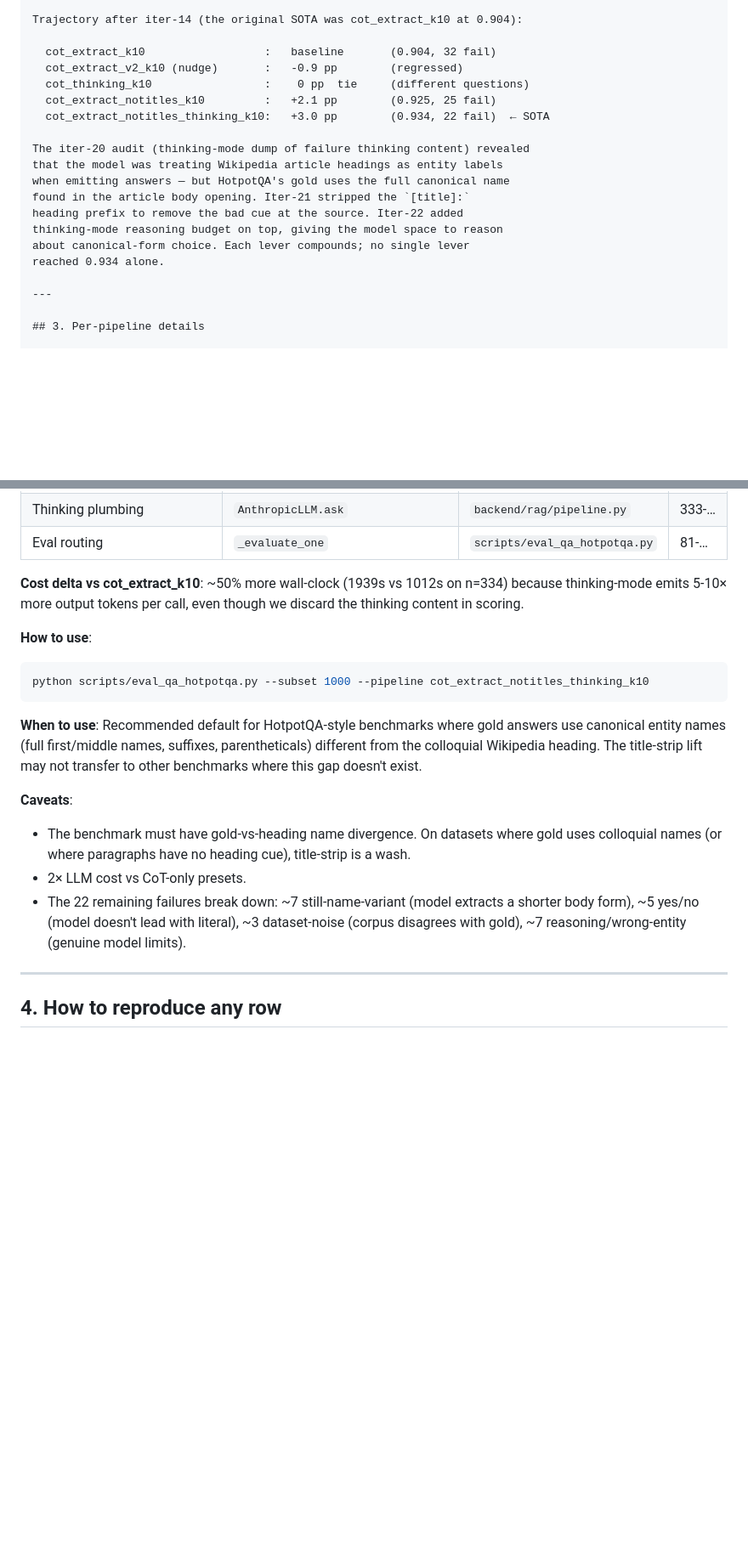
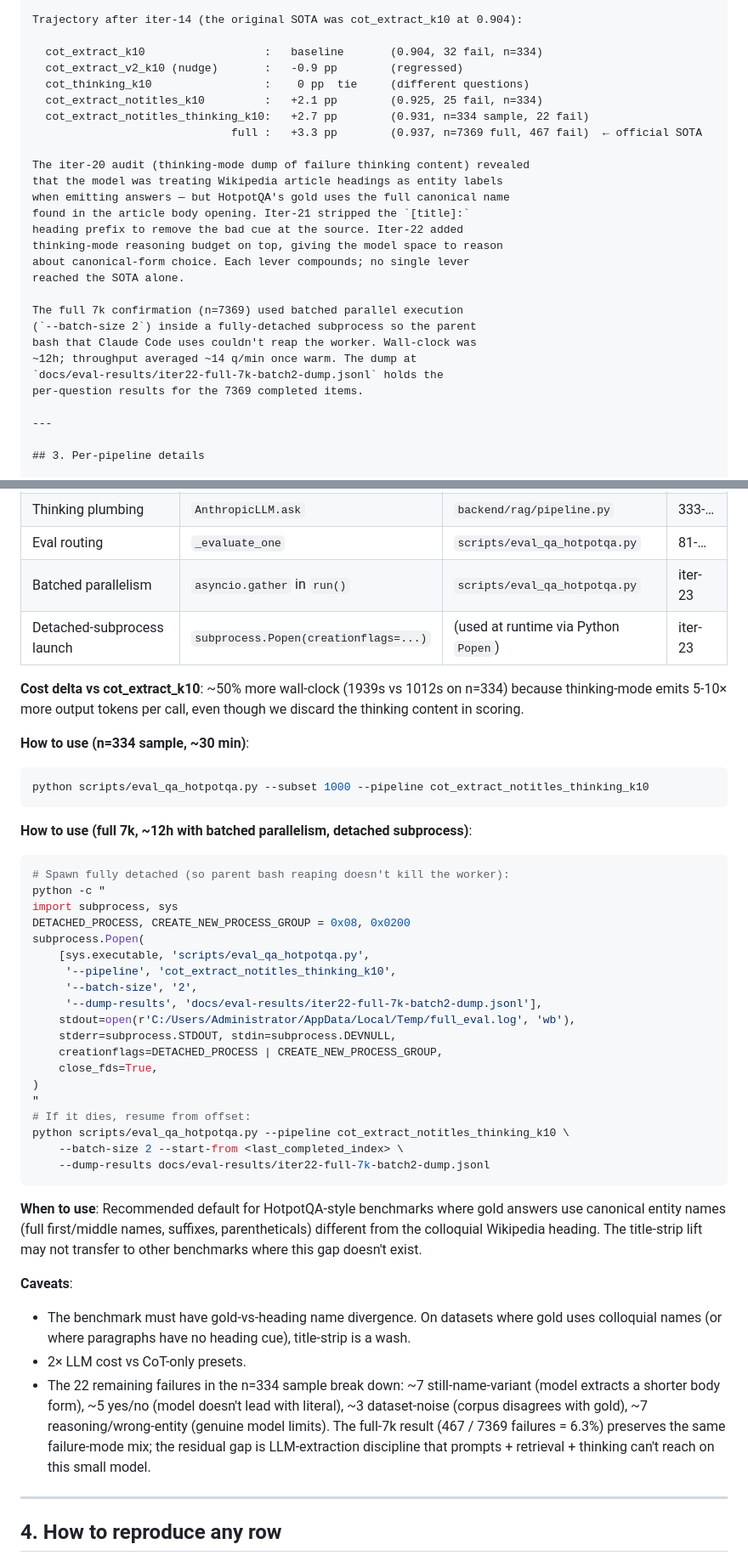
Before and after one commit to zhongczhi/agent_html, a Markdown page: document/RAG_pipeline_comparison.md, 2 parts joined by grey strips. Shown at 85% size. Rendered like a GitHub page; blank space fills up the shorter version.

````diff
--- a/document/RAG_pipeline_comparison.md
+++ b/document/RAG_pipeline_comparison.md
@@ -91,11 +98,12 @@ contains_gold over naive_dense k=4 (0.778):
 
 Trajectory after iter-14 (the original SOTA was cot_extract_k10 at 0.904):
 
-  cot_extract_k10                  :   baseline       (0.904, 32 fail)
+  cot_extract_k10                  :   baseline       (0.904, 32 fail, n=334)
   cot_extract_v2_k10 (nudge)       :   -0.9 pp        (regressed)
   cot_thinking_k10                 :    0 pp  tie     (different questions)
-  cot_extract_notitles_k10         :   +2.1 pp        (0.925, 25 fail)
-  cot_extract_notitles_thinking_k10:   +3.0 pp        (0.934, 22 fail)  ← SOTA
+  cot_extract_notitles_k10         :   +2.1 pp        (0.925, 25 fail, n=334)
+  cot_extract_notitles_thinking_k10:   +2.7 pp        (0.931, n=334 sample, 22 fail)
+                              full :   +3.3 pp        (0.937, n=7369 full, 467 fail)  ← official SOTA
 
 The iter-20 audit (thinking-mode dump of failure thinking content) revealed
 that the model was treating Wikipedia article headings as entity labels
@@ -104,7 +112,14 @@ found in the article body opening. Iter-21 stripped the `[title]:`
 heading prefix to remove the bad cue at the source. Iter-22 added
 thinking-mode reasoning budget on top, giving the model space to reason
 about canonical-form choice. Each lever compounds; no single lever
-reached 0.934 alone.
+reached the SOTA alone.
+
+The full 7k confirmation (n=7369) used batched parallel execution
+(`--batch-size 2`) inside a fully-detached subprocess so the parent
+bash that Claude Code uses couldn't reap the worker. Wall-clock was
+~12h; throughput averaged ~14 q/min once warm. The dump at
+`docs/eval-results/iter22-full-7k-batch2-dump.jsonl` holds the
+per-question results for the 7369 completed items.
 
 ---
 
@@ -545,14 +560,39 @@ mode — they compound.
 | CoT scaffold + title-strip prompt | `CoTExtractNoTitlesPromptBuilder` | `backend/rag/pipeline.py` | 314-… |
 | Thinking plumbing | `AnthropicLLM.ask` | `backend/rag/pipeline.py` | 333-… |
 | Eval routing | `_evaluate_one` | `scripts/eval_qa_hotpotqa.py` | 81-… |
+| Batched parallelism | `asyncio.gather` in `run()` | `scripts/eval_qa_hotpotqa.py` | iter-23 |
+| Detached-subprocess launch | `subprocess.Popen(creationflags=...)` | (used at runtime via Python `Popen`) | iter-23 |
 
 **Cost delta vs cot_extract_k10**: ~50% more wall-clock (1939s vs 1012s on
 n=334) because thinking-mode emits 5-10× more output tokens per call,
 even though we discard the thinking content in scoring.
 
-**How to use**:
+**How to use (n=334 sample, ~30 min)**:
 ```bash
 python scripts/eval_qa_hotpotqa.py --subset 1000 --pipeline cot_extract_notitles_thinking_k10
+```
+
+**How to use (full 7k, ~12h with batched parallelism, detached subprocess)**:
+```bash
+# Spawn fully detached (so parent bash reaping doesn't kill the worker):
+python -c "
+import subprocess, sys
+DETACHED_PROCESS, CREATE_NEW_PROCESS_GROUP = 0x08, 0x0200
+subprocess.Popen(
+    [sys.executable, 'scripts/eval_qa_hotpotqa.py',
+     '--pipeline', 'cot_extract_notitles_thinking_k10',
+     '--batch-size', '2',
+     '--dump-results', 'docs/eval-results/iter22-full-7k-batch2-dump.jsonl'],
+    stdout=open(r'C:/Users/Administrator/AppData/Local/Temp/full_eval.log', 'wb'),
+    stderr=subprocess.STDOUT, stdin=subprocess.DEVNULL,
+    creationflags=DETACHED_PROCESS | CREATE_NEW_PROCESS_GROUP,
+    close_fds=True,
+)
+"
+# If it dies, resume from offset:
+python scripts/eval_qa_hotpotqa.py --pipeline cot_extract_notitles_thinking_k10 \
+    --batch-size 2 --start-from <last_completed_index> \
+    --dump-results docs/eval-results/iter22-full-7k-batch2-dump.jsonl
 ```
 
 **When to use**: Recommended default for HotpotQA-style benchmarks where
@@ -566,10 +606,13 @@ gap doesn't exist.
   where gold uses colloquial names (or where paragraphs have no heading
   cue), title-strip is a wash.
 - 2× LLM cost vs CoT-only presets.
-- The 22 remaining failures break down: ~7 still-name-variant
-  (model extracts a shorter body form), ~5 yes/no (model doesn't lead
-  with literal), ~3 dataset-noise (corpus disagrees with gold), ~7
-  reasoning/wrong-entity (genuine model limits).
+- The 22 remaining failures in the n=334 sample break down:
+  ~7 still-name-variant (model extracts a shorter body form), ~5 yes/no
+  (model doesn't lead with literal), ~3 dataset-noise (corpus disagrees
+  with gold), ~7 reasoning/wrong-entity (genuine model limits). The
+  full-7k result (467 / 7369 failures = 6.3%) preserves the same
+  failure-mode mix; the residual gap is LLM-extraction discipline that
+  prompts + retrieval + thinking can't reach on this small model.
 
 ---
 
````
Also changed, not shown: other parts of document/RAG_pipeline_comparison.md (+34 -11 lines).
